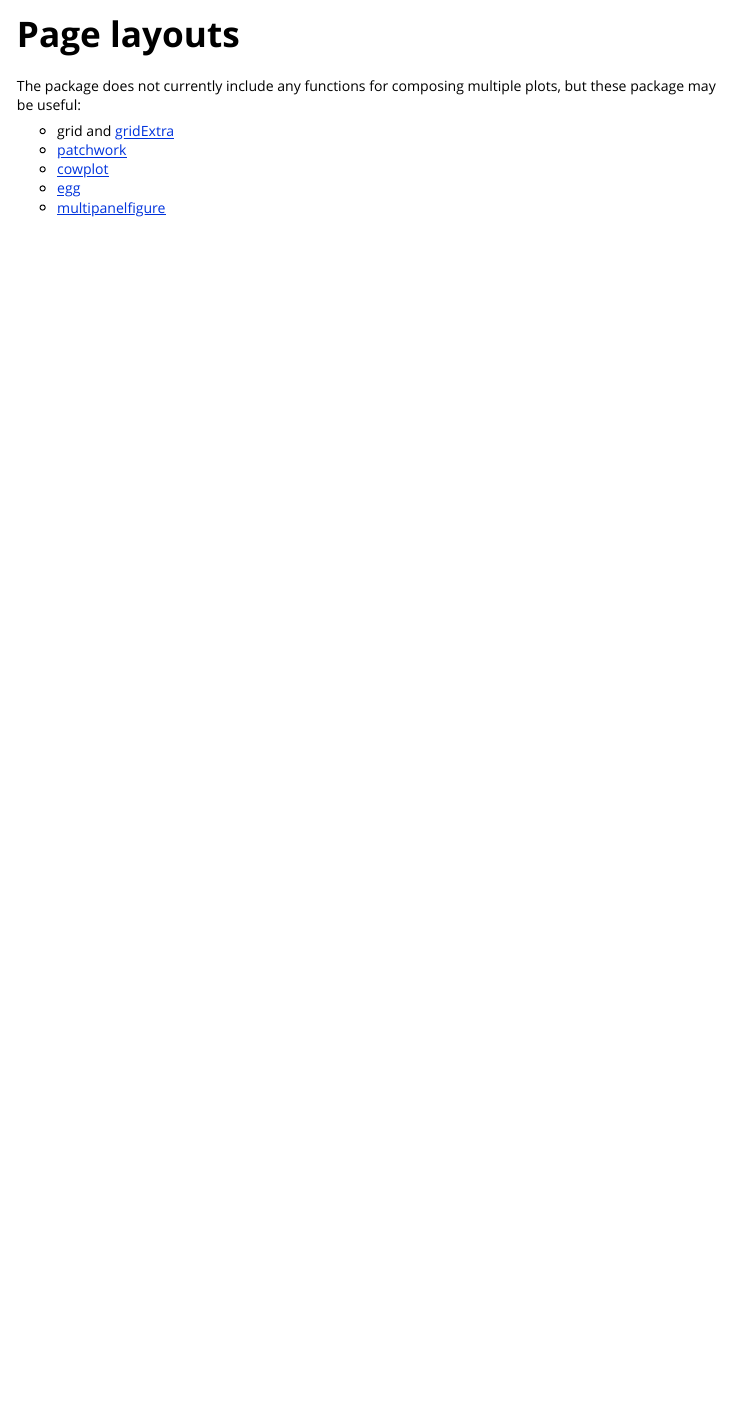
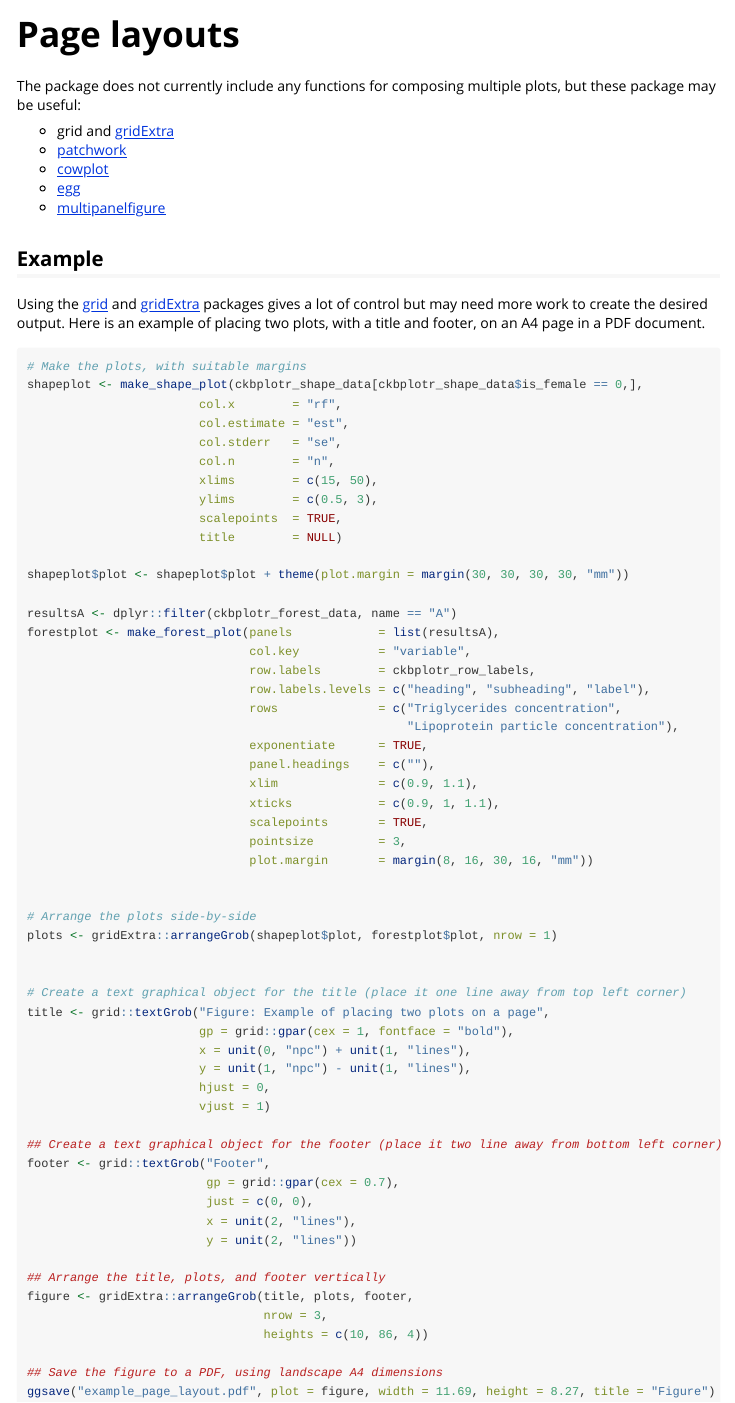
Before and after one commit to neilstats/ckbplotr, an R Markdown document (vignettes/page_layouts.Rmd): the page in a window 1100 px wide, from its top. Rendered offline with R 4.5, knitr and Pandoc, with nearby package versions.

Commit message:
add example page layout

````diff
--- a/vignettes/page_layouts.Rmd
+++ b/vignettes/page_layouts.Rmd
@@ -21,3 +21,65 @@ The package does not currently include any functions for composing multiple plot
 * [cowplot](https://cran.r-project.org/package=cowplot)
 * [egg](https://cran.r-project.org/package=egg)
 * [multipanelfigure](https://cran.r-project.org/package=multipanelfigure)
+
+
+
+## Example
+Using the [grid](https://stat.ethz.ch/R-manual/R-devel/library/grid/html/00Index.html) and [gridExtra](https://cran.r-project.org/package=gridExtra) packages gives a lot of control but may need more work to create the desired output. Here is an example of placing two plots, with a title and footer, on an A4 page in a PDF document.
+```{r, eval = F}
+# Make the plots, with suitable margins
+shapeplot <- make_shape_plot(ckbplotr_shape_data[ckbplotr_shape_data$is_female == 0,],
+                        col.x        = "rf",
+                        col.estimate = "est",
+                        col.stderr   = "se",
+                        col.n        = "n",
+                        xlims        = c(15, 50),
+                        ylims        = c(0.5, 3),
+                        scalepoints  = TRUE,
+                        title        = NULL)
+
+shapeplot$plot <- shapeplot$plot + theme(plot.margin = margin(30, 30, 30, 30, "mm"))
+
+resultsA <- dplyr::filter(ckbplotr_forest_data, name == "A")
+forestplot <- make_forest_plot(panels            = list(resultsA),
+                               col.key           = "variable",
+                               row.labels        = ckbplotr_row_labels,
+                               row.labels.levels = c("heading", "subheading", "label"),
+                               rows              = c("Triglycerides concentration",
+                                                     "Lipoprotein particle concentration"),
+                               exponentiate      = TRUE,
+                               panel.headings    = c(""),
+                               xlim              = c(0.9, 1.1),
+                               xticks            = c(0.9, 1, 1.1),
+                               scalepoints       = TRUE,
+                               pointsize         = 3,
+                               plot.margin       = margin(8, 16, 30, 16, "mm"))
+
+
+# Arrange the plots side-by-side
+plots <- gridExtra::arrangeGrob(shapeplot$plot, forestplot$plot, nrow = 1)
+
+
+# Create a text graphical object for the title (place it one line away from top left corner)
+title <- grid::textGrob("Figure: Example of placing two plots on a page",
+                        gp = grid::gpar(cex = 1, fontface = "bold"),
+                        x = unit(0, "npc") + unit(1, "lines"),
+                        y = unit(1, "npc") - unit(1, "lines"),
+                        hjust = 0,
+                        vjust = 1)
+
+## Create a text graphical object for the footer (place it two line away from bottom left corner)
+footer <- grid::textGrob("Footer",
+                         gp = grid::gpar(cex = 0.7),
+                         just = c(0, 0),
+                         x = unit(2, "lines"),
+                         y = unit(2, "lines"))
+
+## Arrange the title, plots, and footer vertically
+figure <- gridExtra::arrangeGrob(title, plots, footer,
+                                 nrow = 3,
+                                 heights = c(10, 86, 4))
+
+## Save the figure to a PDF, using landscape A4 dimensions
+ggsave("example_page_layout.pdf", plot = figure, width = 11.69, height = 8.27, title = "Figure")
+```
````
